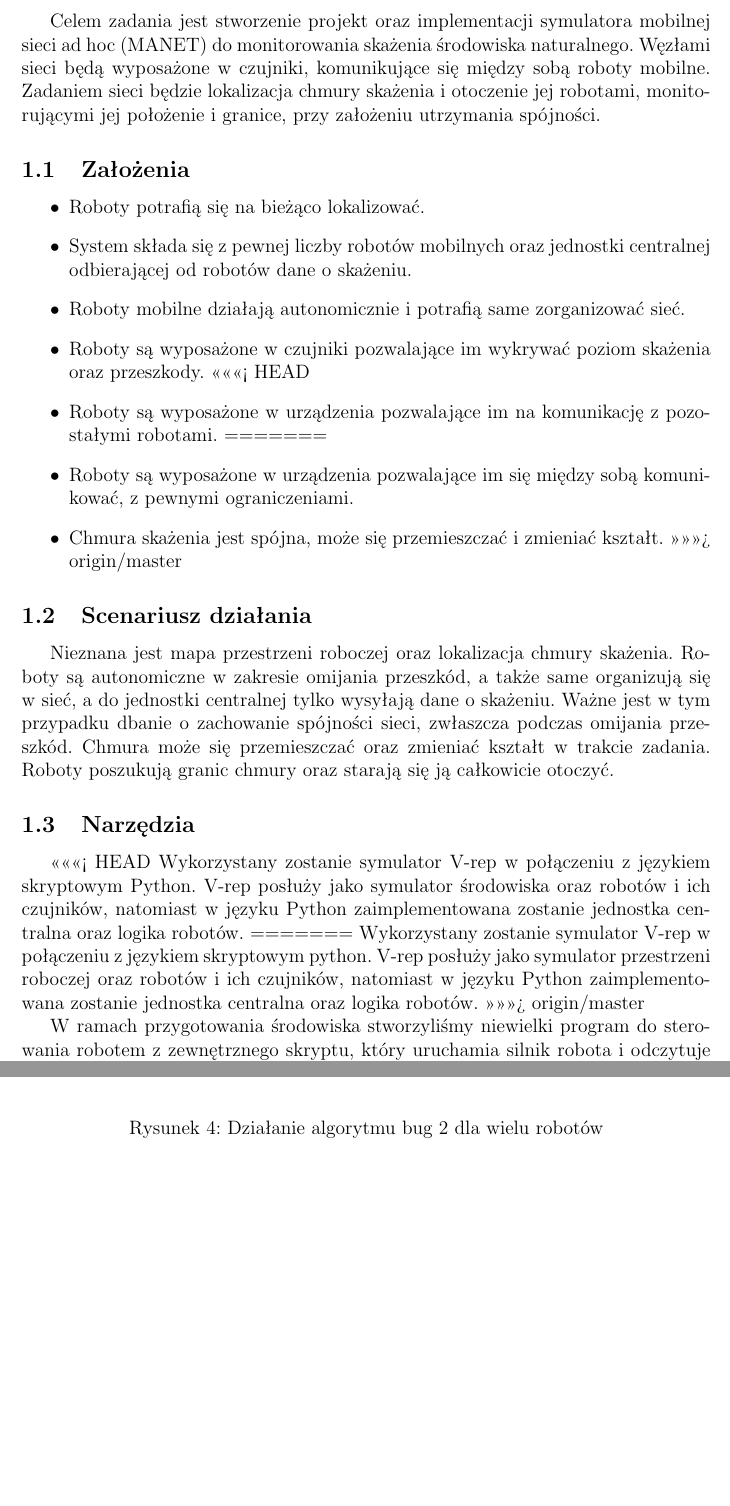
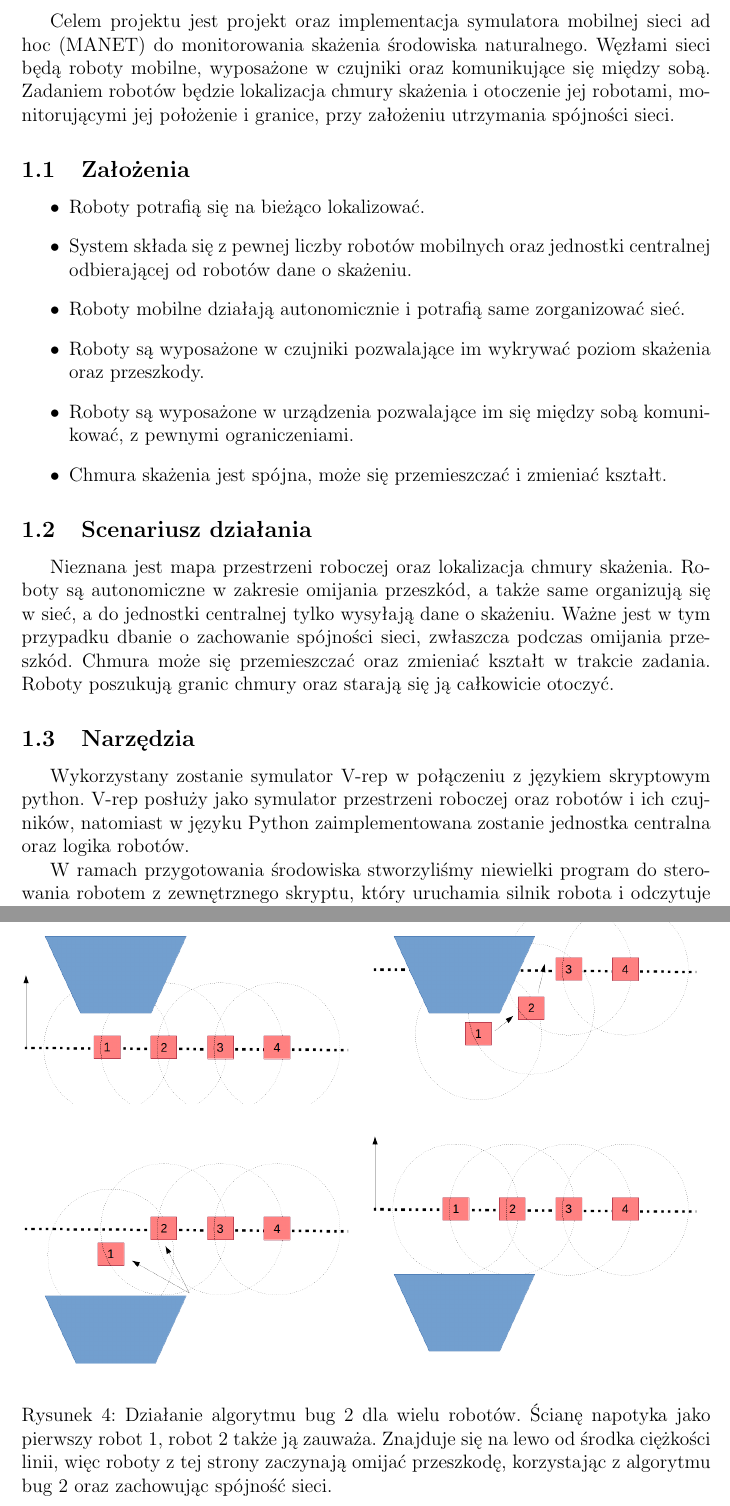
Before and after one commit to AniaWujek/SST-MISK, a LaTeX document (sprawozdanie/sprawozdanie.tex): two parts of pages 3 and 7 of 9, joined at a grey line, cut so that both start at the same text, the shorter picture padded with empty space. Compiled offline with pdfLaTeX.

Commit message:
opisy pod algorytmami

```diff
--- a/sprawozdanie/sprawozdanie.tex
+++ b/sprawozdanie/sprawozdanie.tex
@@ -42,7 +42,7 @@
 	\tableofcontents
 	\newpage
 	\section{Zadanie}
-	Celem zadania jest stworzenie projekt oraz implementacji symulatora mobilnej sieci ad hoc (MANET) do monitorowania skażenia środowiska naturalnego. Węzłami sieci będą wyposażone w czujniki, komunikujące się między sobą roboty mobilne. Zadaniem sieci będzie lokalizacja chmury skażenia i otoczenie jej robotami, monitorującymi jej położenie i granice, przy założeniu utrzymania spójności.
+	Celem projektu jest projekt oraz implementacja symulatora mobilnej sieci ad hoc (MANET) do monitorowania skażenia środowiska naturalnego. Węzłami sieci będą roboty mobilne, wyposażone w czujniki oraz komunikujące się między sobą. Zadaniem robotów będzie lokalizacja chmury skażenia i otoczenie jej robotami, monitorującymi jej położenie i granice, przy założeniu utrzymania spójności sieci.
 
 	\subsection{Założenia}
 	\begin{itemize}
@@ -50,12 +50,8 @@
 		\item System składa się z pewnej liczby robotów mobilnych oraz jednostki centralnej odbierającej od robotów dane o skażeniu.
 		\item Roboty mobilne działają autonomicznie i potrafią same zorganizować sieć.
 		\item Roboty są wyposażone w czujniki pozwalające im wykrywać poziom skażenia oraz przeszkody.
-<<<<<<< HEAD
-		\item Roboty są wyposażone w urządzenia pozwalające im na komunikację z pozostałymi robotami.
-=======
 		\item Roboty są wyposażone w urządzenia pozwalające im się między sobą komunikować, z pewnymi ograniczeniami.
 		\item Chmura skażenia jest spójna, może się przemieszczać i zmieniać kształt.
->>>>>>> origin/master
 	\end{itemize}
 
 	\subsection{Scenariusz działania}
@@ -65,11 +61,7 @@
 
 
 	\subsection{Narzędzia}
-<<<<<<< HEAD
-	Wykorzystany zostanie symulator V-rep w połączeniu z językiem skryptowym Python. V-rep posłuży jako symulator środowiska oraz robotów i ich czujników, natomiast w języku Python zaimplementowana zostanie jednostka centralna oraz logika robotów.
-=======
 	Wykorzystany zostanie symulator V-rep w połączeniu z językiem skryptowym python. V-rep posłuży jako symulator przestrzeni roboczej oraz robotów i ich czujników, natomiast w języku Python zaimplementowana zostanie jednostka centralna oraz logika robotów.
->>>>>>> origin/master
 
 	W ramach przygotowania środowiska stworzyliśmy niewielki program do sterowania robotem z zewnętrznego skryptu, który uruchamia silnik robota i odczytuje stan czujników.
 
@@ -127,7 +119,7 @@
 		\includegraphics*[width=0.5\columnwidth]{img/przeszkoda/2.png}
 		\includegraphics*[width=0.5\columnwidth]{img/przeszkoda/3.png}
 		\includegraphics*[width=0.5\columnwidth]{img/przeszkoda/4.png}
-		\caption{Działanie algorytmu bug 2 dla wielu robotów}
+		\caption{Działanie algorytmu bug 2 dla wielu robotów. Ścianę napotyka jako pierwszy robot 1, robot 2 także ją zauważa. Znajduje się na lewo od środka ciężkości linii, więc roboty z tej strony zaczynają omijać przeszkodę, korzystając z algorytmu bug 2 oraz zachowując spójność sieci.}
 		\label{omijanie}
 	\end{figure}
 	\clearpage
```
Also changed, not shown: sprawozdanie/sprawozdanie.pdf, sprawozdanie/sprawozdanie.tex (2 more changed lines).
